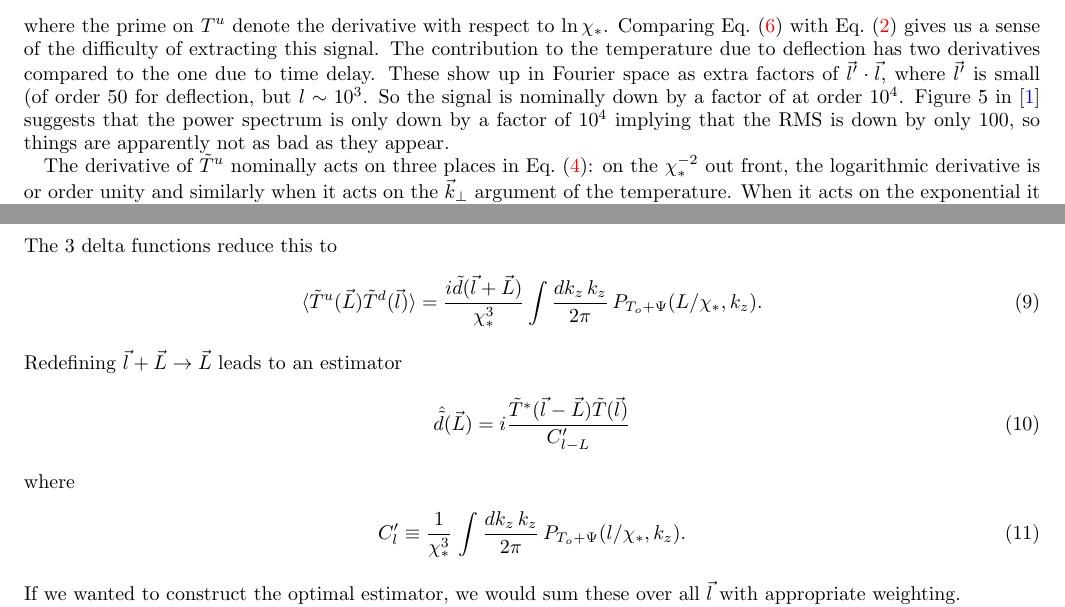
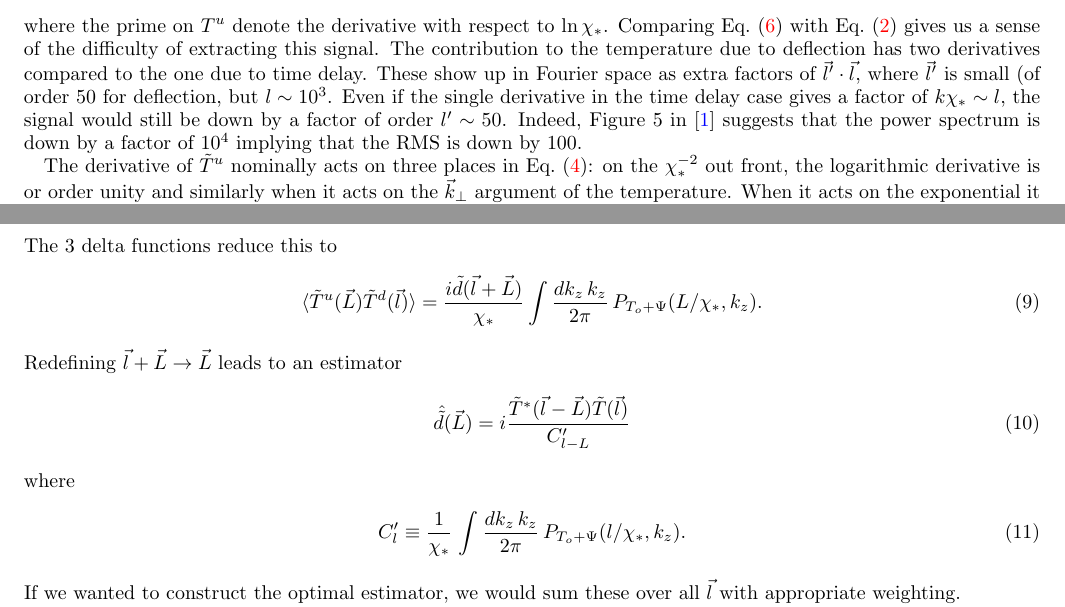
Before and after one commit to dodelson/TimeDelay, a LaTeX paper (paper/v1.tex): two parts of pages 2 and 3 of 5, joined at a grey line, cut so that both start at the same text. Compiled offline with pdfLaTeX.

Commit message:
small sky clean up

```diff
--- a/paper/v1.tex
+++ b/paper/v1.tex
@@ -122,7 +122,7 @@ This is simply a Taylor expansion in the deviation from $\chi_*$ accounting for
 \begin{equation}
 \tilde T^d(\vec l) = \int \frac{d^2l'}{(2\pi)^2}\, \tilde d(\vec l') \tilde T^{u'}(\vec l-\vec l';\chi_*) % \int \frac{dk_z}{2\pi} \frac{k_z\chi_*}{\chi_*^2}\, [\tilde T_0+\tilde\Psi]([\vec l-\vec l_1]/\chi_*,k_z) \,e^{ik_z\chi_*}.
 \eql{td}\end{equation}
-where the prime on $T^u$ denote the  derivative with respect to $\ln\chi_*$. Comparing \ec{td} with \ec{tphi}  gives us a sense of the difficulty of extracting this signal. The contribution to the temperature due to deflection has two derivatives compared to the one due to time delay. These show up in Fourier space as extra factors of $\vec l'\cdot\vec l$, where $\vec l'$ is small (of order 50 for deflection, but $l\sim 10^3$. So the signal is nominally down by a factor of at order $10^4$. Figure 5 in \cite{Hu:2001yq} suggests that the power spectrum is only down by a factor of $10^4$ implying that the RMS is down by only 100, so things are apparently not as bad as they appear. %A simpler way to compare the signals is to work in real space, so that the deflection signal is of order $\alpha/\theta\sim1'/
+where the prime on $T^u$ denote the  derivative with respect to $\ln\chi_*$. Comparing \ec{td} with \ec{tphi}  gives us a sense of the difficulty of extracting this signal. The contribution to the temperature due to deflection has two derivatives compared to the one due to time delay. These show up in Fourier space as extra factors of $\vec l'\cdot\vec l$, where $\vec l'$ is small (of order 50 for deflection, but $l\sim 10^3$. Even if the single derivative in the time delay case gives a factor of $k\chi_*\sim l$, the signal would still be down by a factor of order $l'\sim50$. Indeed, Figure 5 in \cite{Hu:2001yq} suggests that the power spectrum is down by a factor of $10^4$ implying that the RMS is down by 100. %A simpler way to compare the signals is to work in real space, so that the deflection signal is of order $\alpha/\theta\sim1'/
 
 The derivative of $\tilde T^u$ nominally acts on three places in \ec{tu}: on the $\chi_*^{-2}$ out front, the logarithmic derivative is or order unity and similarly when it acts on the $\vec k_\perp$ argument of the temperature. When it acts on the exponential it is of order $k_z\chi_*$. Now $k_\perp\chi_*\sim l$; assuming $k_z$ is of the same order, the leading term in the derivative is the one that acts on the exponential, and we get
 \begin{equation}
@@ -139,7 +139,7 @@ Multiplying this by $\tilde T^u(\vec L)$ and taking the expectation value gives
  The 3 delta functions reduce this to
  \be
  \langle \tilde T^u(\vec L) \tilde T^d(\vec l) \rangle
- = \frac{i\tilde d(\vec l + \vec L)}{\chi_*^3} \int \frac{dk_z\,k_z}{2\pi} \, P_{T_o+\Psi}(L/\chi_*,k_z)
+ = \frac{i\tilde d(\vec l + \vec L)}{\chi_*} \int \frac{dk_z\,k_z}{2\pi} \, P_{T_o+\Psi}(L/\chi_*,k_z)
 . \ee
  Redefining $\vec l + \vec L \rightarrow \vec L$ leads to an estimator
  \be
@@ -147,7 +147,7 @@ Multiplying this by $\tilde T^u(\vec L)$ and taking the expectation value gives
  \ee
  where
  \be
- C'_l \equiv  \frac{1}{\chi_*^3}\, \int \frac{dk_z\,k_z}{2\pi} \, P_{T_o+\Psi}(l/\chi_*,k_z)
+ C'_l \equiv  \frac{1}{\chi_*}\, \int \frac{dk_z\,k_z}{2\pi} \, P_{T_o+\Psi}(l/\chi_*,k_z)
  .\ee
 If we wanted to construct the optimal estimator, we would sum these over all $\vec l$ with appropriate weighting.
 
```
